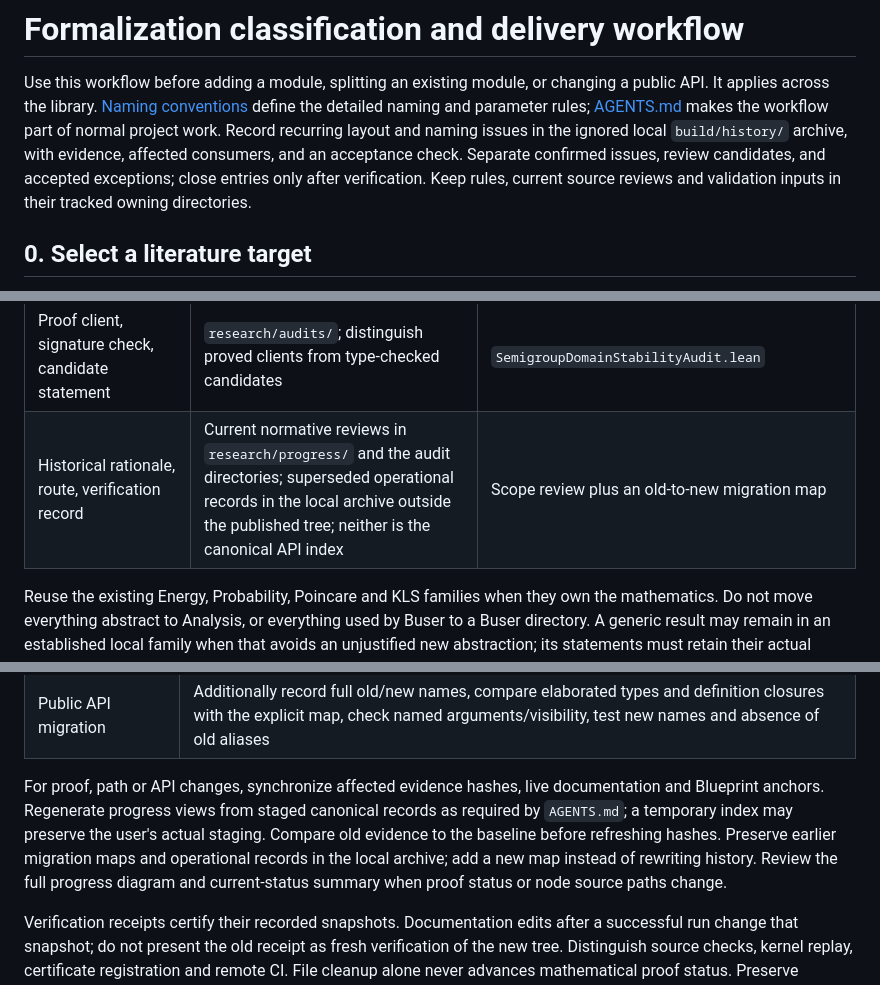
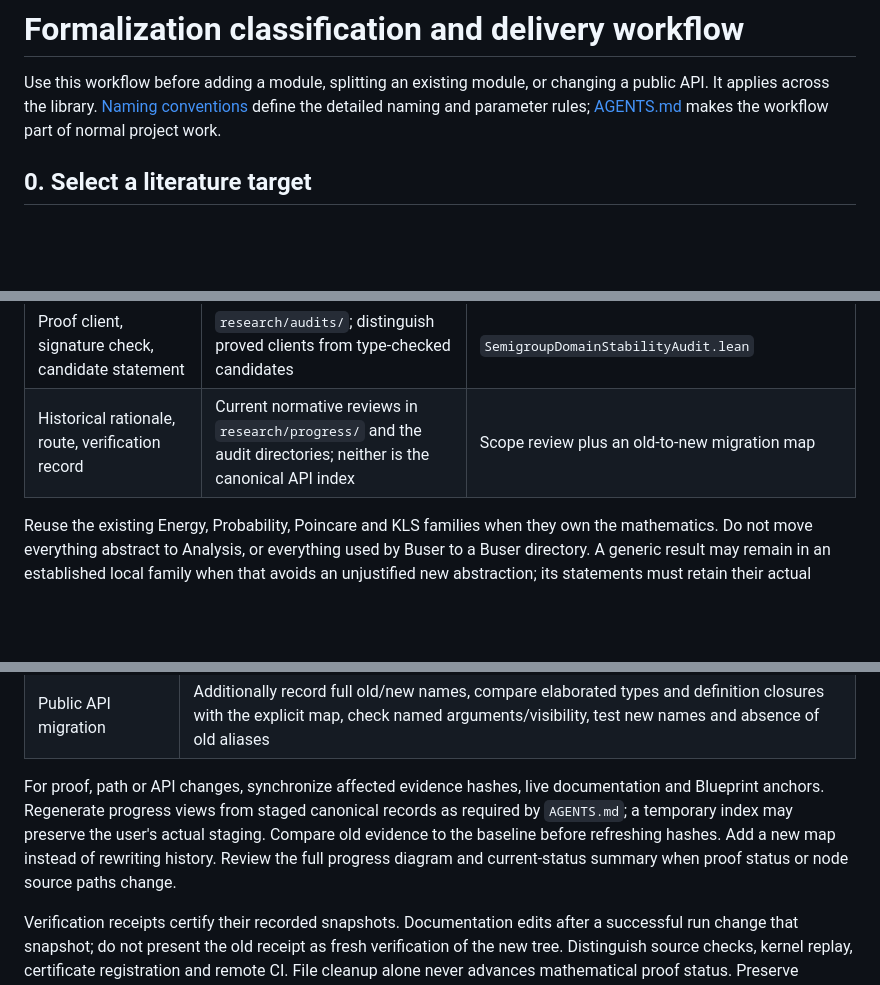
Before and after one commit to human-ai-mathematics/kls-lean, a Markdown page: research/workflow.md, 3 parts joined by grey strips. Drawn GitHub-style; blank space fills up the shorter version.

```diff
--- a/research/workflow.md
+++ b/research/workflow.md
@@ -3,10 +3,6 @@
 Use this workflow before adding a module, splitting an existing module, or changing a public API.
 It applies across the library. [Naming conventions](naming.md) define the detailed naming and
 parameter rules; [AGENTS.md](../AGENTS.md) makes the workflow part of normal project work.
-Record recurring layout and naming issues in the ignored local `build/history/` archive,
-with evidence, affected consumers, and an acceptance check. Separate confirmed issues, review
-candidates, and accepted exceptions; close entries only after verification. Keep rules, current
-source reviews and validation inputs in their tracked owning directories.
 
 ## 0. Select a literature target
 
@@ -37,7 +33,7 @@ make it fit a directory.
 | Identification between two objects | Place at their integration boundary, with a descriptive topic name | Closed-form normalization in `WeightedGradient/Energy.lean` |
 | Counterexample or obstruction | The family of the statement being refuted; independent from the successful construction | `Semigroup/Exponential/Counterexample.lean` |
 | Proof client, signature check, candidate statement | `research/audits/`; distinguish proved clients from type-checked candidates | `SemigroupDomainStabilityAudit.lean` |
-| Historical rationale, route, verification record | Current normative reviews in `research/progress/` and the audit directories; superseded operational records in the local archive outside the published tree; neither is the canonical API index | Scope review plus an old-to-new migration map |
+| Historical rationale, route, verification record | Current normative reviews in `research/progress/` and the audit directories; neither is the canonical API index | Scope review plus an old-to-new migration map |
 
 Reuse the existing Energy, Probability, Poincare and KLS families when they own the mathematics.
 Do not move everything abstract to Analysis, or everything used by Buser to a Buser directory.
@@ -135,8 +131,7 @@ placement before adding more declarations to it.
 For proof, path or API changes, synchronize affected evidence hashes, live documentation and
 Blueprint anchors. Regenerate progress views from staged canonical records as required by
 `AGENTS.md`; a temporary index may preserve the user's actual staging. Compare old evidence to
-the baseline before refreshing hashes. Preserve earlier migration maps and operational records in the
-local archive; add a new map instead of rewriting history. Review the full progress diagram
+the baseline before refreshing hashes. Add a new map instead of rewriting history. Review the full progress diagram
 and current-status summary when proof status or node source paths change.
 
 Verification receipts certify their recorded snapshots. Documentation edits after a successful
```
Also changed, not shown: HANDOFF.md (+1 -5 lines), formalization/README.md (+1 -2 lines).
